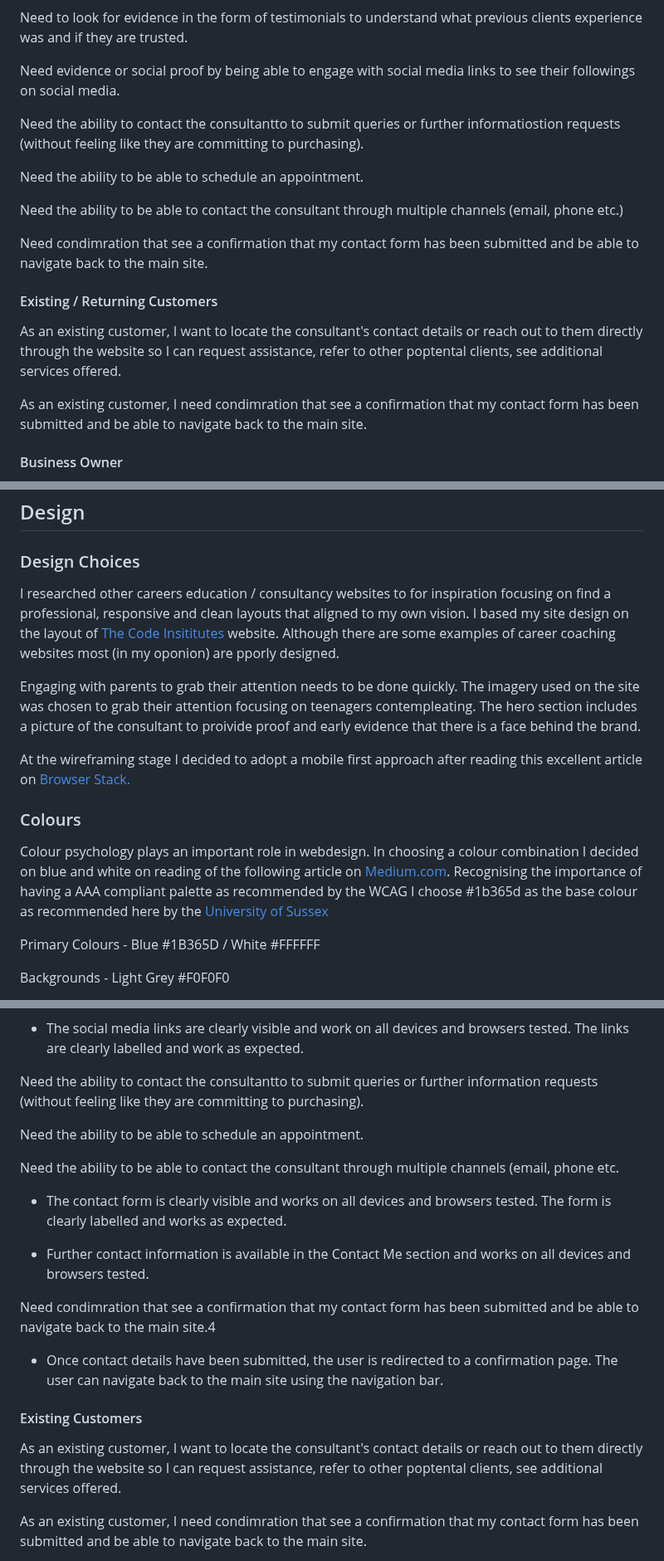
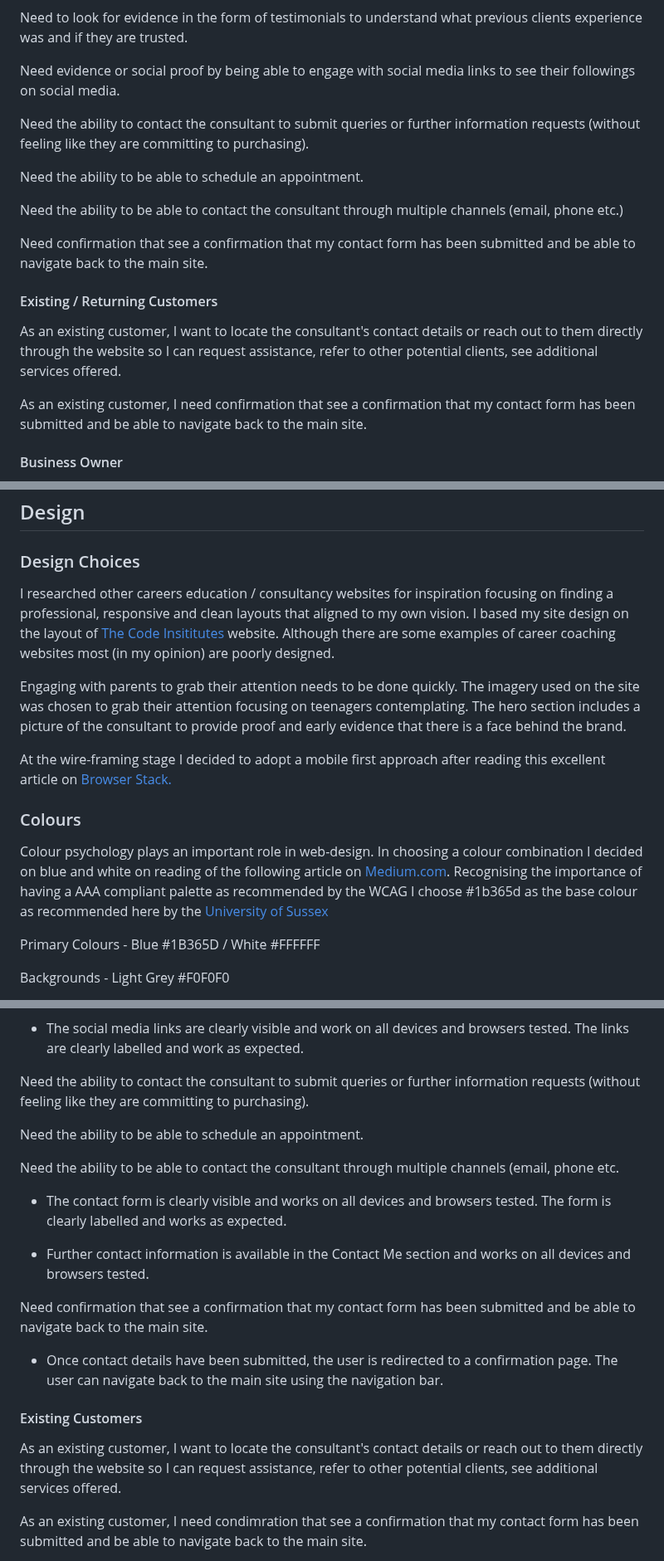
Before and after one commit to Anthony-Murray/code_institute_p1_amcareers, a Markdown page: README.md, 3 parts joined by grey strips. Shown at 83% size. Drawn GitHub-style.

```diff
--- a/README.md
+++ b/README.md
@@ -156,13 +156,13 @@ Need to look for evidence in the form of testimonials to understand what previou
 
 Need evidence or social proof by being able to engage with social media links to see their followings on social media.
 
-Need the ability to contact the consultantto to submit queries or further informatiostion requests (without feeling like they are committing to purchasing).
+Need the ability to contact the consultant to submit queries or further information requests (without feeling like they are committing to purchasing).
 
 Need the ability to be able to schedule an appointment.
 
 Need the ability to be able to contact the consultant through multiple channels (email, phone etc.)
 
-Need condimration that see a confirmation that my contact form has been submitted and be able to navigate back to the main site.
+Need confirmation that see a confirmation that my contact form has been submitted and be able to navigate back to the main site.
 
 
 
@@ -170,9 +170,9 @@ Need condimration that see a confirmation that my contact form has been submitte
 
 
 
-As an existing customer, I want to locate the consultant's contact details or reach out to them directly through the website so I can request assistance, refer to other poptental clients, see additional services offered.
+As an existing customer, I want to locate the consultant's contact details or reach out to them directly through the website so I can request assistance, refer to other potential clients, see additional services offered.
 
-As an existing customer, I need condimration that see a confirmation that my contact form has been submitted and be able to navigate back to the main site.
+As an existing customer, I need confirmation that see a confirmation that my contact form has been submitted and be able to navigate back to the main site.
 
 
 
@@ -198,21 +198,15 @@ As the business owner, I want to make sure users are directed back to the index
 
 ### Design Choices
 
-I researched other careers education / consultancy websites to for inspiration focusing on find a professional, responsive and clean layouts that aligned to my own vision. I based my site design on the layout of [The Code Insititutes](https://codeinstitute.net/ie/) website. Although there are some examples of career coaching websites most (in my oponion) are pporly designed.
+I researched other careers education / consultancy websites for inspiration focusing on finding a professional, responsive and clean layouts that aligned to my own vision. I based my site design on the layout of [The Code Insititutes](https://codeinstitute.net/ie/) website. Although there are some examples of career coaching websites most (in my opinion) are poorly designed.
 
+Engaging with parents to grab their attention needs to be done quickly. The imagery used on the site was chosen to grab their attention focusing on teenagers contemplating. The hero section includes a picture of the consultant to provide proof and early evidence that there is a face behind the brand.
 
-
-Engaging with parents to grab their attention needs to be done quickly. The imagery used on the site was chosen to grab their attention focusing on teenagers contempleating. The hero section includes a picture of the consultant to proivide proof and early evidence that there is a face behind the brand.
-
-
-
-At the wireframing stage I decided to adopt a mobile first approach after reading this excellent article on [Browser Stack.](https://www.browserstack.com/guide/how-to-implement-mobile-first-design)
-
-
+At the wire-framing stage I decided to adopt a mobile first approach after reading this excellent article on [Browser Stack.](https://www.browserstack.com/guide/how-to-implement-mobile-first-design)
 
 ### Colours
 
-Colour psychology plays an important role in webdesign. In choosing a colour combination I decided on blue and white on reading of the following article on [Medium.com](https://medium.com/@bloominari/color-psychology-in-web-design-f60656b8f313). Recognising the importance of having a AAA compliant palette as recommended by the WCAG I choose #1b365d as the base colour as recommended here by the [University of Sussex](http://www.sussex.ac.uk/tel/resource/tel_website/accessiblecontrast/?q=FFFFFF~003b49~1d4289~94a596~e56db1~d3273e~00bfb2~d6d2c4~ffc845~dc582a~41b6e6~1b365d~be84a3~5d3754~7da1c4~f2c75c~d0d3d4~007a78~000000)
+Colour psychology plays an important role in web-design. In choosing a colour combination I decided on blue and white on reading of the following article on [Medium.com](https://medium.com/@bloominari/color-psychology-in-web-design-f60656b8f313). Recognising the importance of having a AAA compliant palette as recommended by the WCAG I choose #1b365d as the base colour as recommended here by the [University of Sussex](http://www.sussex.ac.uk/tel/resource/tel_website/accessiblecontrast/?q=FFFFFF~003b49~1d4289~94a596~e56db1~d3273e~00bfb2~d6d2c4~ffc845~dc582a~41b6e6~1b365d~be84a3~5d3754~7da1c4~f2c75c~d0d3d4~007a78~000000)
 
 
 
@@ -646,7 +640,7 @@ Need evidence or social proof by being able to engage with social media links to
 
 
 
-Need the ability to contact the consultantto to submit queries or further information requests (without feeling like they are committing to purchasing).
+Need the ability to contact the consultant to submit queries or further information requests (without feeling like they are committing to purchasing).
 
 Need the ability to be able to schedule an appointment.
 
@@ -658,7 +652,7 @@ Need the ability to be able to contact the consultant through multiple channels
 
 
 
-Need condimration that see a confirmation that my contact form has been submitted and be able to navigate back to the main site.4
+Need confirmation that see a confirmation that my contact form has been submitted and be able to navigate back to the main site.
 
 - Once contact details have been submitted, the user is redirected to a confirmation page. The user can navigate back to the main site using the navigation bar.
 
@@ -666,7 +660,7 @@ Need condimration that see a confirmation that my contact form has been submitte
 
 #### Existing Customers
 
-As an existing customer, I want to locate the consultant's contact details or reach out to them directly through the website so I can request assistance, refer to other poptental clients, see additional services offered.
+As an existing customer, I want to locate the consultant's contact details or reach out to them directly through the website so I can request assistance, refer to other potential clients, see additional services offered.
 
 As an existing customer, I need condimration that see a confirmation that my contact form has been submitted and be able to navigate back to the main site.
 
```
Also changed, not shown: other parts of README.md (+15 -15 lines).
